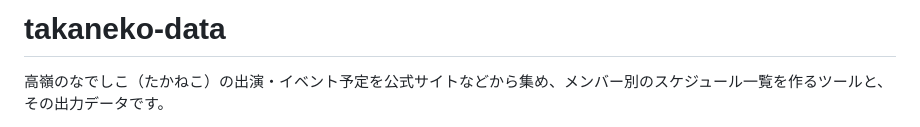
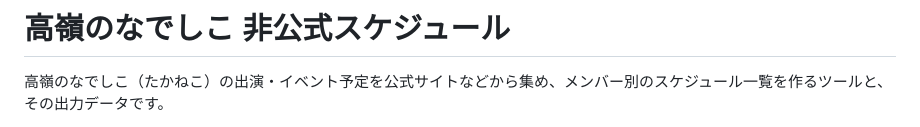
Before and after one commit to takaneko-fan/schedule, a Markdown page: README.md, the part around the change. Drawn GitHub-style.

Commit message:
docs: READMEのタイトルを「高嶺のなでしこ 非公式スケジュール」に変更
Co-Authored-By: Claude Opus 5.5 <noreply@anthropic.com>

```diff
--- a/README.md
+++ b/README.md
@@ -1,4 +1,4 @@
-# takaneko-data
+# 高嶺のなでしこ 非公式スケジュール
 
 高嶺のなでしこ（たかねこ）の出演・イベント予定を公式サイトなどから集め、メンバー別のスケジュール一覧を作るツールと、その出力データです。
 
```
